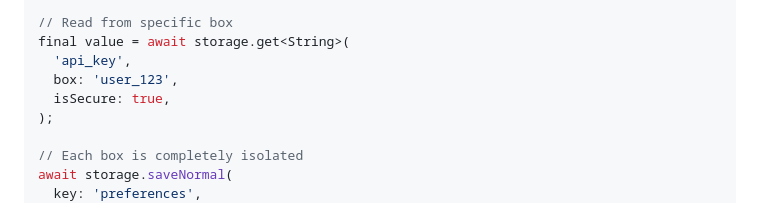
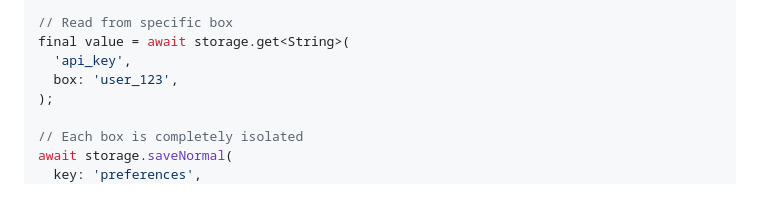
Before and after one commit to sgaabdu4/vault_storage, a Markdown page: README.md, the part around the change. GitHub-like rendering.

Commit message:
docs: remove redundant isSecure flag from README custom-box example

```diff
--- a/README.md
+++ b/README.md
@@ -576,7 +576,6 @@ await storage.saveSecure(
 final value = await storage.get<String>(
   'api_key',
   box: 'user_123',
-  isSecure: true,
 );
 
 // Each box is completely isolated
```
